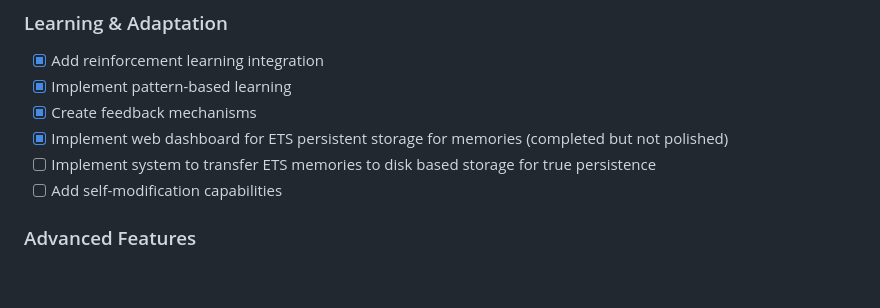
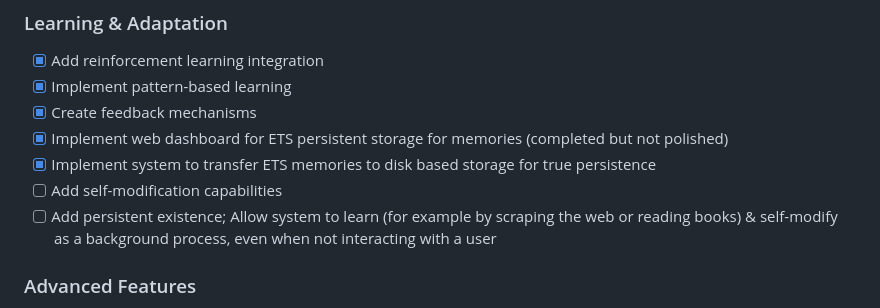
Before and after one commit to isdood/STARWEAVE, a Markdown page: roadmap.md, the part around the change. Rendered like a GitHub page; blank space fills up the shorter version.

Commit message:
Updated roadmap to add persistent existence to phase 3

```diff
--- a/roadmap.md
+++ b/roadmap.md
@@ -141,8 +141,9 @@ STARWEAVE/
 - [x] Implement pattern-based learning
 - [x] Create feedback mechanisms
 - [x] Implement web dashboard for ETS persistent storage for memories (completed but not polished)
-- [ ] Implement system to transfer ETS memories to disk based storage for true persistence
+- [x] Implement system to transfer ETS memories to disk based storage for true persistence
 - [ ] Add self-modification capabilities
+- [ ] Add persistent existence; Allow system to learn (for example by scraping the web or reading books) & self-modify as a background process, even when not interacting with a user
 
 ### Advanced Features
 - [ ] Implement multi-modal processing
```
